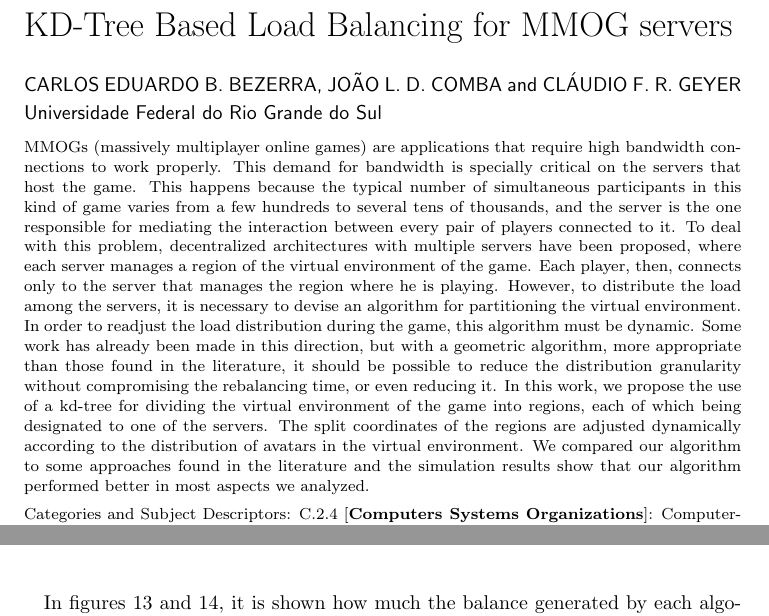
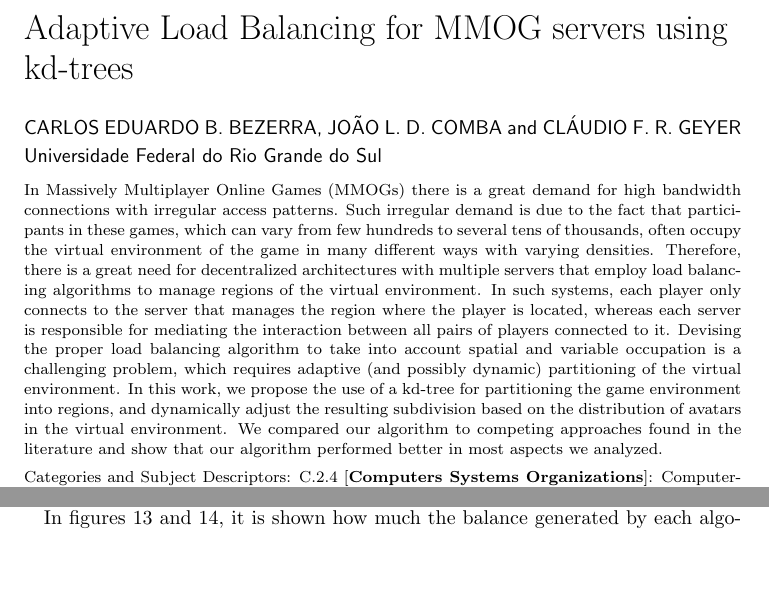
Before and after one commit to kdubezerra/kdtree_loadbalancing, a LaTeX paper (kdtree.tex): two parts of pages 1 and 13 of 19 before the commit and two parts of pages 1 and 12 of 19 after it, joined at a grey line, cut so that both start at the same text, the shorter picture padded with empty space. Compiled offline with pdfLaTeX.

Commit message:
revised title and abstract

```diff
--- a/kdtree.tex
+++ b/kdtree.tex
@@ -25,7 +25,7 @@
 
 \newcommand{\BibTeX}{{\rm B\kern-.05em{\sc i\kern-.025em b}\kern-.08em
     T\kern-.1667em\lower.7ex\hbox{E}\kern-.125emX}}
-\newcommand{\titulo}{KD-Tree Based Load Balancing for MMOG servers}
+\newcommand{\titulo}{Adaptive Load Balancing for MMOG servers using kd-trees}
 \newcommand{\autores}{Carlos Eduardo B. Bezerra, João L. D. Comba and Cláudio F. R. Geyer}
 %\markboth{Leslie Lamport et al.}{Preparing Articles for the ACM
 \markboth{Carlos Eduardo Benevides Bezerra et al.}{\titulo}
@@ -35,7 +35,19 @@
 
 
 \begin{abstract}
-MMOGs (massively multiplayer online games) are applications that require high bandwidth connections to work properly. This demand for bandwidth is specially critical on the servers that host the game. This happens because the typical number of simultaneous participants in this kind of game varies from a few hundreds to several tens of thousands, and the server is the one responsible for mediating the interaction between every pair of players connected to it. To deal with this problem, decentralized architectures with multiple servers have been proposed, where each server manages a region of the virtual environment of the game. Each player, then, connects only to the server that manages the region where he is playing. However, to distribute the load among the servers, it is necessary to devise an algorithm for partitioning the virtual environment. In order to readjust the load distribution during the game, this algorithm must be dynamic. Some work has already been made in this direction, but with a geometric algorithm, more appropriate than those found in the literature, it should be possible to reduce the distribution granularity without compromising the rebalancing time, or even reducing it. In this work, we propose the use of a kd-tree for dividing the virtual environment of the game into regions, each of which being designated to one of the servers. The split coordinates of the regions are adjusted dynamically according to the distribution of avatars in the virtual environment. We compared our algorithm to some approaches found in the literature and the simulation results show that our algorithm performed better in most aspects we analyzed.
+In Massively Multiplayer Online Games (MMOGs) there is a great demand for high bandwidth connections with irregular access patterns.
+Such irregular demand is due to the fact that participants in these games, which can vary from few hundreds to several tens of thousands,
+often occupy the virtual environment of the game in many different ways with varying densities. Therefore, there is
+a great need for decentralized architectures with multiple servers that employ load balancing algorithms to manage regions of the virtual environment. In such systems, each player only connects to the server that manages the region where the player is located, whereas each  server is responsible for mediating the interaction between all pairs of players connected to it. Devising the proper
+load balancing algorithm to take into account spatial and variable occupation is a challenging problem, which
+requires adaptive (and possibly dynamic) partitioning of the virtual environment.
+%Some work has already been made in this direction, but with a geometric algorithm, more appropriate than those found in the literature, it should be possible to reduce the distribution granularity without compromising the rebalancing time, or even reducing it.
+In this work, we propose the use of a kd-tree for partitioning the game environment into regions, and
+dynamically adjust the resulting subdivision based on the distribution of avatars in the virtual environment. We compared our algorithm to competing approaches found in the literature and show that our algorithm performed better in most aspects we analyzed.
+
+
+%MMOGs (massively multiplayer online games) are applications that require high bandwidth connections to work properly. This demand for bandwidth is specially critical on the servers that host the game. This happens because the typical number of simultaneous participants in this kind of game varies from a few hundreds to several tens of thousands, and the server is the one responsible for mediating the interaction between every pair of players connected to it. To deal with this problem, decentralized architectures with multiple servers have been proposed, where each server manages a region of the virtual environment of the game. Each player, then, connects only to the server that manages the region where he is playing. However, to distribute the load among the servers, it is necessary to devise an algorithm for partitioning the virtual environment. In order to readjust the load distribution during the game, this algorithm must be dynamic. Some work has already been made in this direction, but with a geometric algorithm, more appropriate than those found in the literature, it should be possible to reduce the distribution granularity without compromising the rebalancing time, or even reducing it. In this work, we propose the use of a kd-tree for dividing the virtual environment of the game into regions, each of which being designated to one of the servers. The split coordinates of the regions are adjusted dynamically according to the distribution of avatars in the virtual environment. We compared our algorithm to some approaches found in the literature and the simulation results show that our algorithm performed better in most aspects we analyzed.
+
 \end{abstract}
 
 \category{C.2.4}{Computers Systems Organizations}{Computer-Communication Networks}%
```
